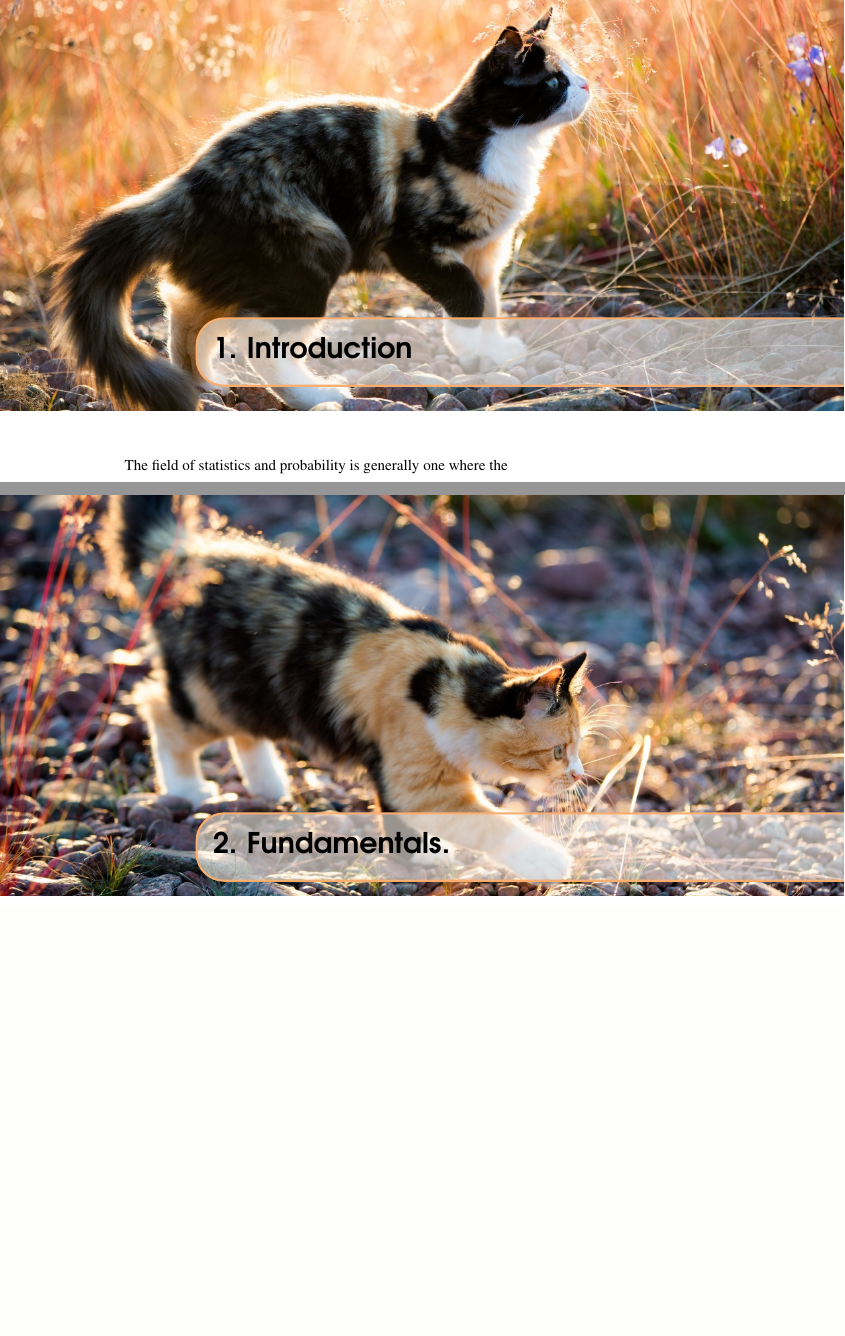
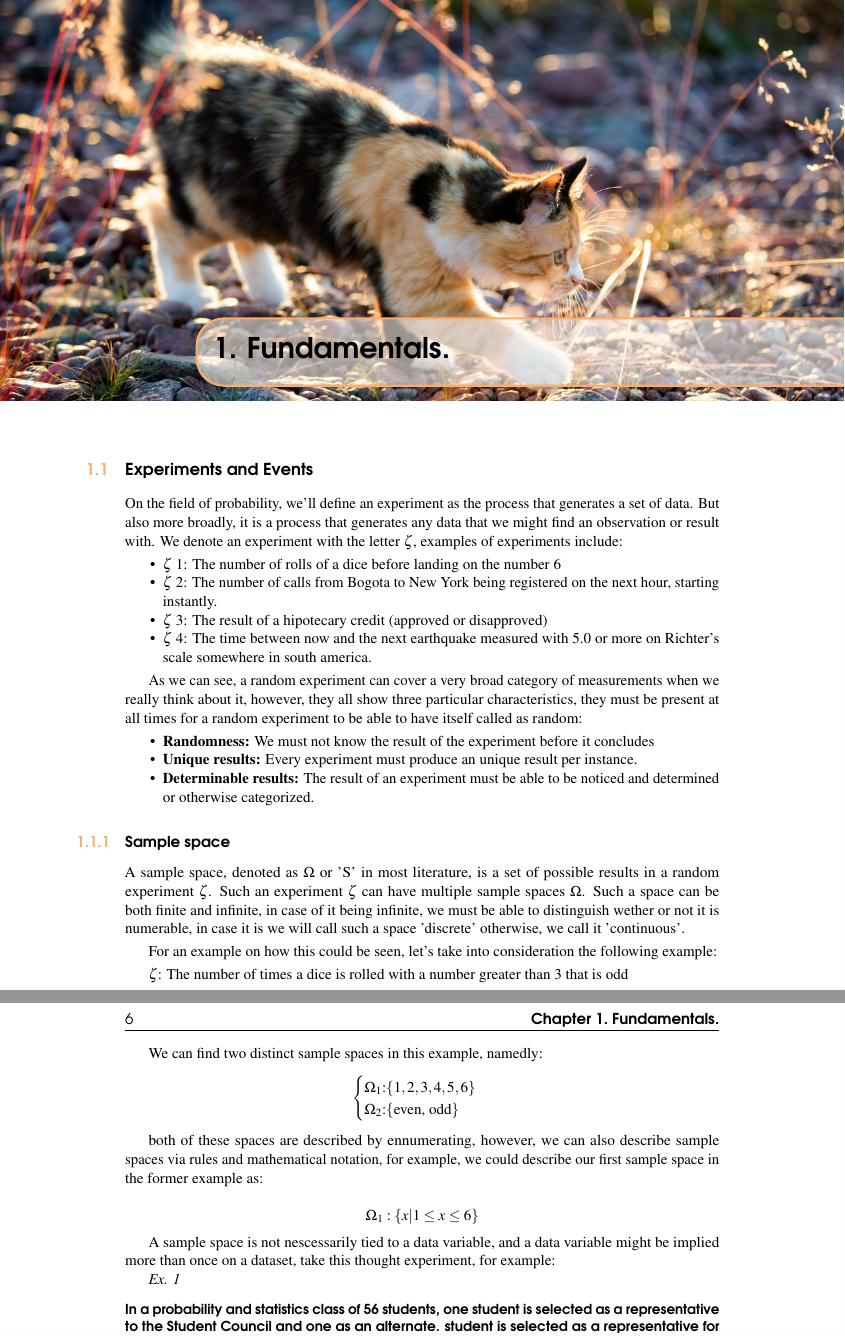
Before and after one commit to XaurDesu/statistics, a LaTeX book (notes/main.tex): two parts of pages 5 and 7 of 9 before the commit and two parts of pages 5 and 6 of 9 after it, joined at a grey line, cut at the place of the change, the shorter picture padded with empty space. Compiled offline with pdfLaTeX.

Commit message:
add some notes

```diff
--- a/notes/main.tex
+++ b/notes/main.tex
@@ -156,14 +156,66 @@
 %----------------------------------------------------------------------------------------
 %	First set of related questions
 %----------------------------------------------------------------------------------------
-
-\chapter{Introduction}
-
-The field of statistics and probability is generally one where the
-
 %--------------------------------------------------------------
 %	More sections?
 %----------------------------------------------------------------------------
 
 \chapterimage{Heading2.jpg}
 \chapter{Fundamentals.}
+
+\section{Experiments and Events}
+
+On the field of probability, we'll define an experiment as the process that generates a set
+of data. But also more broadly, it is a process that generates any data that we might find
+an observation or result with. We denote an experiment with the letter $ \zeta $, examples
+of experiments include:
+
+\begin{itemize}
+    \item $\zeta$ 1: The number of rolls of a dice before landing on the number 6
+    \item $\zeta$ 2: The number of calls from Bogota to New York being registered on the next hour, starting instantly.
+    \item $\zeta$ 3: The result of a hipotecary credit (approved or disapproved)
+    \item $\zeta$ 4: The time between now and the next earthquake measured with 5.0 or more on Richter's scale somewhere in south america.
+\end{itemize}
+
+As we can see, a random experiment can cover a very broad category of measurements when we really think about it, however,
+they all show three particular characteristics, they must be present at all times for a random experiment to be able to
+have itself called as random:
+
+\begin{itemize}
+    \item \textbf{Randomness: }We must not know the result of the experiment before it concludes
+    \item \textbf{Unique results: }Every experiment must produce an unique result per instance.
+    \item \textbf{Determinable results: }The result of an experiment must be able to be noticed and determined or otherwise categorized.
+\end{itemize}
+
+\subsection{Sample space}
+
+A sample space, denoted as $ \Omega  $ or 'S' in most literature, is a set of possible results in a random experiment
+$ \zeta $. Such an experiment $ \zeta $ can have multiple sample spaces $ \Omega $. Such a space can be both finite and infinite,
+in case of it being infinite, we must be able to distinguish wether or not it is numerable, in case it is we will
+call such a space 'discrete' otherwise, we call it 'continuous'.
+
+For an example on how this could be seen, let's take into consideration the following example:
+
+$ \zeta $: The number of times a dice is rolled with a number greater than 3 that is odd
+
+We can find two distinct sample spaces in this example, namedly:
+$$
+\begin{cases}
+    \Omega_1 \text{:} \{ 1,2,3,4,5,6 \} \\
+    \Omega_2 \text{:} \{ \text{even, odd} \}
+\end{cases}
+$$
+
+both of these spaces are described by ennumerating, however, we can also describe sample spaces via rules and mathematical notation,
+for example, we could describe our first sample space in the former example as:
+
+$$ \Omega_1: \{ x | 1 \le x \le 6 \} $$
+
+A sample space is not nescessarily tied to a data variable, and a data variable might be implied more than once on a dataset,
+take this thought experiment, for example:
+
+\textit{Ex. 1}
+
+\paragraph*{In a probability and statistics class of 56 students, one student is selected as a representative to the Student Council and one as an alternate.
+student is selected as a representative for the Student Council and another as an alternate. Thus, the result of the experiment can be
+of the experiment can be represented by the following tuple:}
@@ -170,3 +268,7 @@ The field of statistics and probability is generally one where the
+\end{enumerate}
+
+\chapterimage{Heading2.jpg}
+\chapter{Counting Methods.}
 
 % Simply upload additional images Heading5.jpg, Heading6.jpg etc. into the pictures folder
 
```
Also changed, not shown: notes/main.pdf, notes/main.tex (46 more changed lines), 1 other file.
